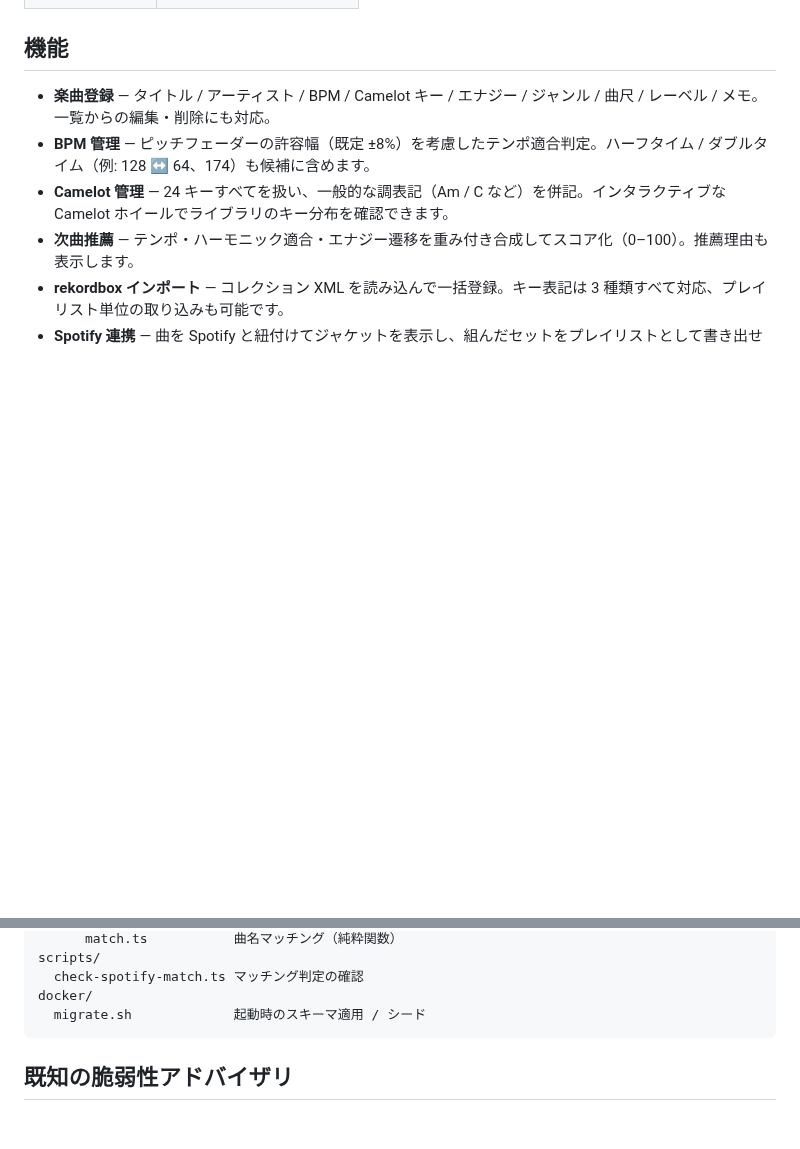
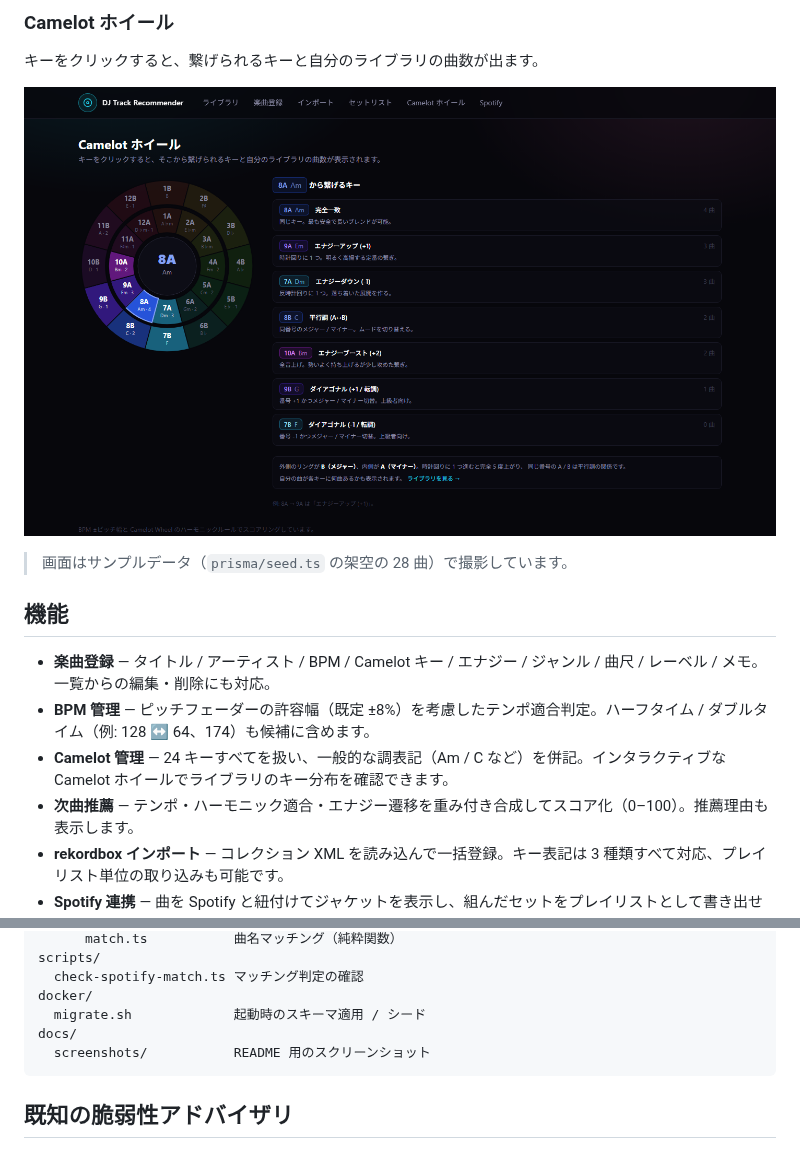
Before and after one commit to mi-thic/dj-track-recommender, a Markdown page: README.md, 2 parts joined by grey strips. Drawn GitHub-style; pictures changed too: docs/screenshots/camelot.png (added); blank space fills up the shorter version.

````diff
--- a/README.md
+++ b/README.md
@@ -17,3 +32,10 @@ rekordbox のコレクションを取り込み、テンポ・ハーモニック
+### Camelot ホイール
+
+キーをクリックすると、繋げられるキーと自分のライブラリの曲数が出ます。
+
+![Camelot ホイールの画面](docs/screenshots/camelot.png)
+
+> 画面はサンプルデータ（`prisma/seed.ts` の架空の 28 曲）で撮影しています。
 
 ## 機能
 
@@ -321,6 +343,8 @@ scripts/
   check-spotify-match.ts マッチング判定の確認
 docker/
   migrate.sh             起動時のスキーマ適用 / シード
+docs/
+  screenshots/           README 用のスクリーンショット
 ```
 
 ## 既知の脆弱性アドバイザリ
````
Also changed, not shown: other parts of README.md (+15 -0 lines), docs/screenshots/library.png (added), docs/screenshots/recommend.png (added), 1 other file.
